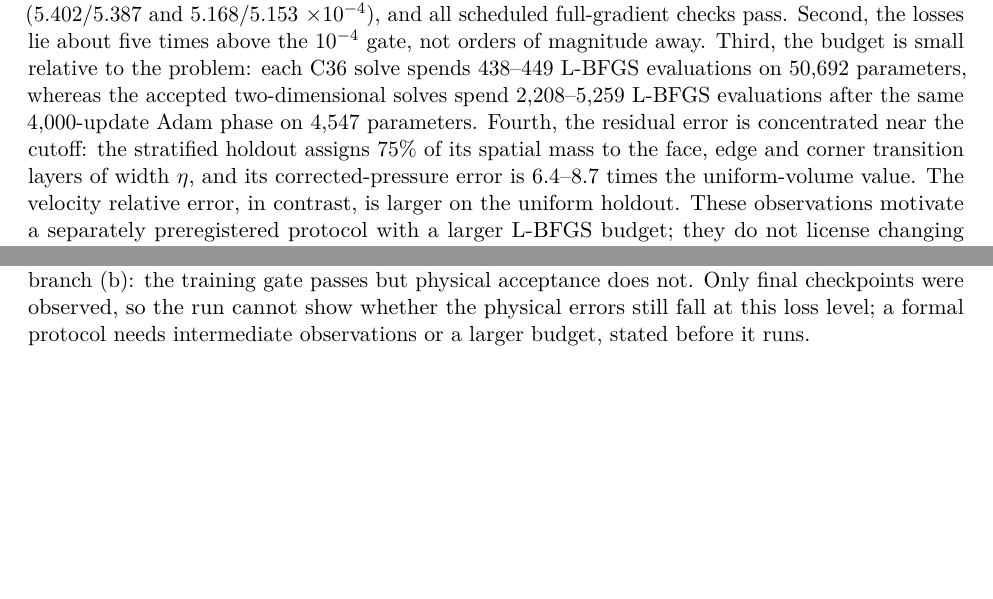
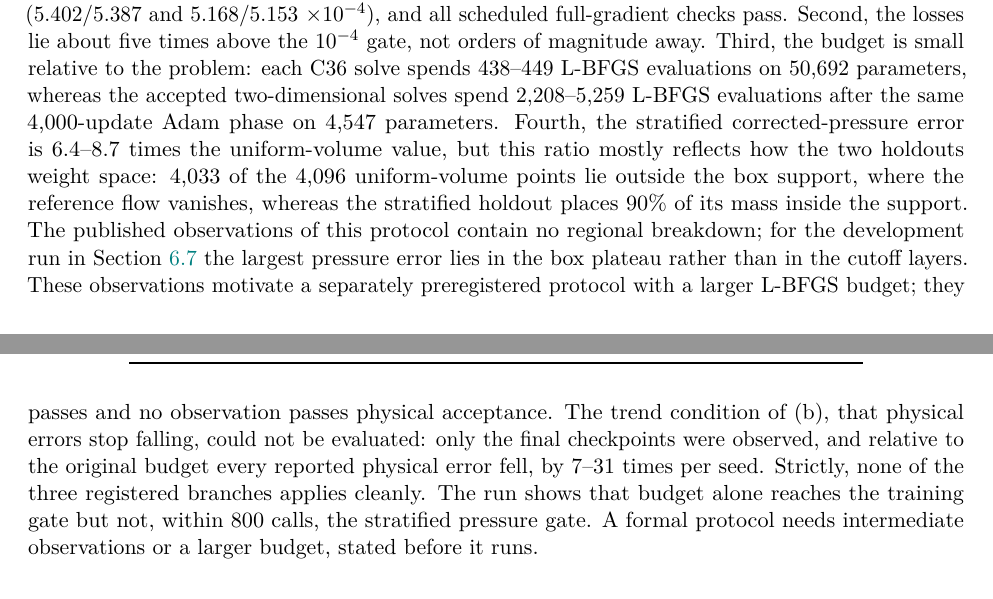
Before and after one commit to 0z5a/FlashNS, a LaTeX paper (research/manuscript/flashns.tex): two parts of pages 15 and 17 of 26, joined at a grey line, cut so that both start at the same text, the shorter picture padded with empty space. Compiled offline with pdfLaTeX.

Commit message:
research: state the C36 v2 decision rule exactly and correct its caveats
- Quote the registered conditions verbatim. The reader's mechanical
  classification is (b), but its trend condition ("physical errors stop
  falling") could not be evaluated: only final checkpoints were observed,
  and every reported physical error fell 7-31x per seed relative to v1.
- Section 6.6: attribute the 6.4-8.7x stratified/uniform pressure ratio to
  holdout composition (4,033 of 4,096 uniform points lie outside the box
  support) instead of claiming cutoff localization.
- The parameter-AD observations were stopped by the batch's own time
  guard so the reader and archive could finish, not by the allocation end.
- Disclose that the v2 physical metrics are the observer's own output and
  were not re-read independently, and that the shared dense-AD checks bias
  the engine time ratios toward one.

No measured value changes.

Co-Authored-By: Claude Opus 5.5 <noreply@anthropic.com>

```diff
--- a/research/manuscript/flashns.tex
+++ b/research/manuscript/flashns.tex
@@ -874,11 +874,14 @@ of magnitude away. Third, the budget is small relative to the problem: each
 C36 solve spends 438--449 L-BFGS evaluations on 50,692 parameters, whereas
 the accepted two-dimensional solves spend 2,208--5,259 L-BFGS evaluations
 after the same 4,000-update Adam phase on 4,547 parameters. Fourth, the
-residual error is concentrated near the cutoff: the stratified holdout
-assigns 75\% of its spatial mass to the face, edge and corner transition
-layers of width $\eta$, and its corrected-pressure error is 6.4--8.7 times
-the uniform-volume value. The velocity relative error, in contrast, is
-larger on the uniform holdout. These observations motivate a separately
+stratified corrected-pressure error is 6.4--8.7 times the uniform-volume
+value, but this ratio mostly reflects how the two holdouts weight space:
+4,033 of the 4,096 uniform-volume points lie outside the box support, where
+the reference flow vanishes, whereas the stratified holdout places 90\% of
+its mass inside the support. The published observations of this protocol
+contain no regional breakdown; for the development run in
+Section~\ref{sec:c36v2} the largest pressure error lies in the box plateau
+rather than in the cutoff layers. These observations motivate a separately
 preregistered protocol with a larger L-BFGS budget; they do not license
 changing the completed protocol's budget, gates or seeds after observing
 its outcome. The Ethier--Steinman solves in Section~\ref{sec:ethier}, whose
@@ -948,11 +957,15 @@ trajectory refinement checks pass. The stratified corrected pressure,
 seed 361901 exceeds its limit by 7\%. For the analytic runs the pressure
 error is largest in the plateau region inside the box (0.0042--0.0046),
 where the velocity error is also largest, rather than in the cutoff layers.
-By the registered rule the outcome is branch (b): the training gate passes
-but physical acceptance does not. Only final checkpoints were observed, so
-the run cannot show whether the physical errors still fall at this loss
-level; a formal protocol needs intermediate observations or a larger
-budget, stated before it runs.
+The reader's mechanical classification is (b), because the training gate
+passes and no observation passes physical acceptance. The trend condition
+of (b), that physical errors stop falling, could not be evaluated: only the
+final checkpoints were observed, and relative to the original budget every
+reported physical error fell, by 7--31 times per seed. Strictly, none of the three
+registered branches applies cleanly. The run shows that budget alone reaches
+the training gate but not, within 800 calls, the stratified pressure gate. A
+formal protocol needs intermediate observations or a larger budget, stated
+before it runs.
 
 \section{Accepted three-dimensional solves: Ethier--Steinman}\label{sec:ethier}
 \subsection{Benchmark, contract and baselines}
```
Also changed, not shown: README.zh-CN.md (+1 -1 lines), research/manuscript/flashns-summary.zh-CN.md (+2 -2 lines), README.md, research/c36-potential-proof/README.md, research/manuscript/flashns.pdf, research/manuscript/flashns.tex (22 more changed lines), 1 other file.
